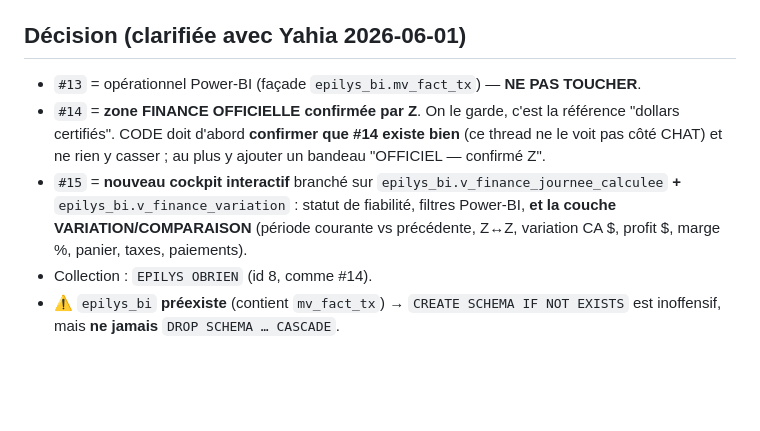
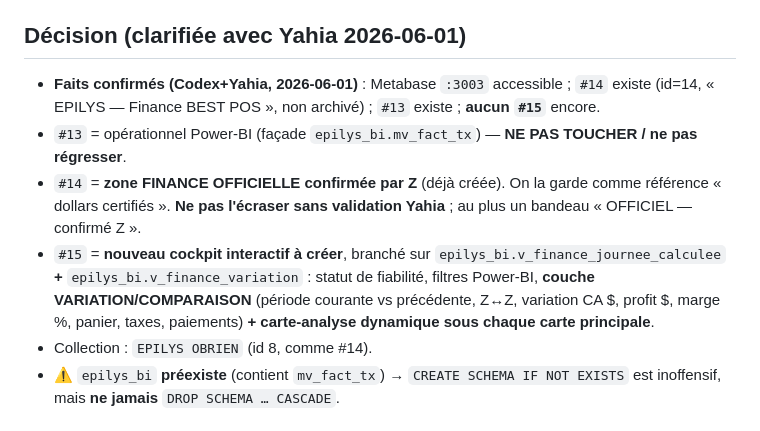
Before and after one commit to protaximpot/recrutement-comptables, a Markdown page: epilys-bi/metabase/dashboard_finance_quotidienne.md, the part around the change. Drawn GitHub-style; blank space fills up the shorter version.

Commit message:
epilys-bi: align #15 spec with confirmed facts (Metabase 3003 up, #14 id=14 exists, #13 intact)

```diff
--- a/epilys-bi/metabase/dashboard_finance_quotidienne.md
+++ b/epilys-bi/metabase/dashboard_finance_quotidienne.md
@@ -4,9 +4,10 @@
 
 ## Décision (clarifiée avec Yahia 2026-06-01)
 
-- `#13` = opérationnel Power-BI (façade `epilys_bi.mv_fact_tx`) — **NE PAS TOUCHER**.
-- `#14` = **zone FINANCE OFFICIELLE confirmée par Z**. On le garde, c'est la référence "dollars certifiés". CODE doit d'abord **confirmer que #14 existe bien** (ce thread ne le voit pas côté CHAT) et ne rien y casser ; au plus y ajouter un bandeau "OFFICIEL — confirmé Z".
-- `#15` = **nouveau cockpit interactif** branché sur `epilys_bi.v_finance_journee_calculee` **+** `epilys_bi.v_finance_variation` : statut de fiabilité, filtres Power-BI, **et la couche VARIATION/COMPARAISON** (période courante vs précédente, Z↔Z, variation CA $, profit $, marge %, panier, taxes, paiements).
+- **Faits confirmés (Codex+Yahia, 2026-06-01)** : Metabase `:3003` accessible ; `#14` existe (id=14, « EPILYS — Finance BEST POS », non archivé) ; `#13` existe ; **aucun `#15`** encore.
+- `#13` = opérationnel Power-BI (façade `epilys_bi.mv_fact_tx`) — **NE PAS TOUCHER / ne pas régresser**.
+- `#14` = **zone FINANCE OFFICIELLE confirmée par Z** (déjà créée). On la garde comme référence « dollars certifiés ». **Ne pas l'écraser sans validation Yahia** ; au plus un bandeau « OFFICIEL — confirmé Z ».
+- `#15` = **nouveau cockpit interactif à créer**, branché sur `epilys_bi.v_finance_journee_calculee` **+** `epilys_bi.v_finance_variation` : statut de fiabilité, filtres Power-BI, **couche VARIATION/COMPARAISON** (période courante vs précédente, Z↔Z, variation CA $, profit $, marge %, panier, taxes, paiements) **+ carte-analyse dynamique sous chaque carte principale**.
 - Collection : `EPILYS OBRIEN` (id 8, comme #14).
 - ⚠️ `epilys_bi` **préexiste** (contient `mv_fact_tx`) → `CREATE SCHEMA IF NOT EXISTS` est inoffensif, mais **ne jamais** `DROP SCHEMA … CASCADE`.
 
```
